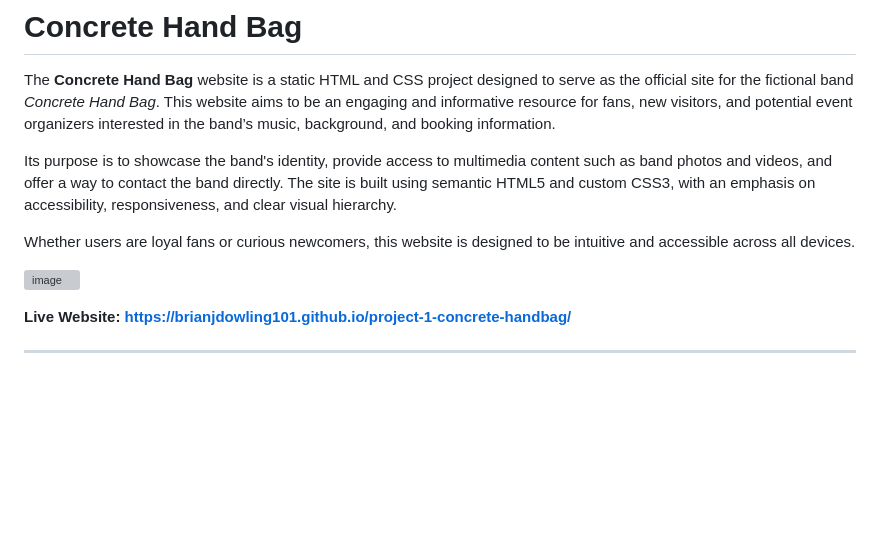
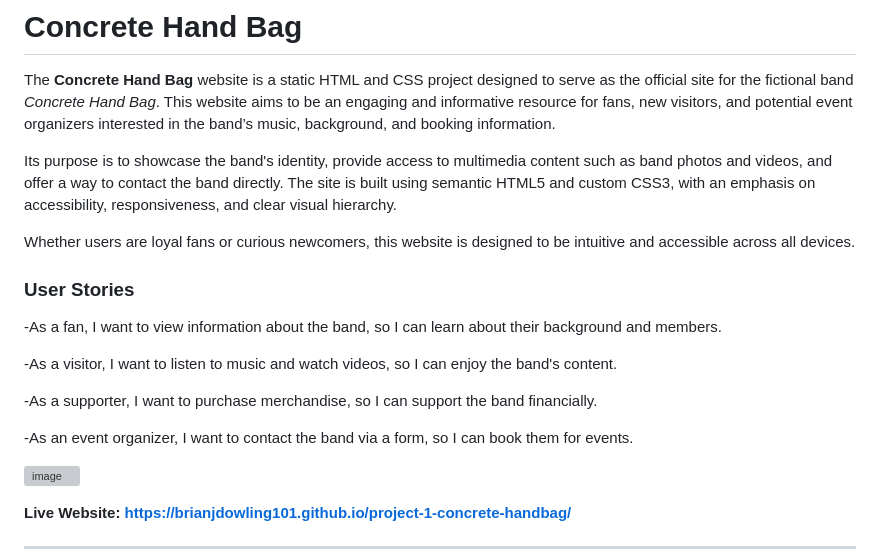
Before and after one commit to brianjdowling101/project-1-concrete-handbag, a Markdown page: README.md, the part around the change. Drawn GitHub-style; blank space fills up the shorter version; grey boxes are pictures that could not be loaded.

Commit message:
update read.me file. Add user story

```diff
--- a/README.md
+++ b/README.md
@@ -5,6 +5,16 @@ The **Concrete Hand Bag** website is a static HTML and CSS project designed to s
 Its purpose is to showcase the band's identity, provide access to multimedia content such as band photos and videos, and offer a way to contact the band directly. The site is built using semantic HTML5 and custom CSS3, with an emphasis on accessibility, responsiveness, and clear visual hierarchy.
 
 Whether users are loyal fans or curious newcomers, this website is designed to be intuitive and accessible across all devices.
+
+### User Stories
+
+-As a fan, I want to view information about the band, so I can learn about their background and members.
+
+-As a visitor, I want to listen to music and watch videos, so I can enjoy the band's content.
+
+-As a supporter, I want to purchase merchandise, so I can support the band financially.
+
+-As an event organizer, I want to contact the band via a form, so I can book them for events.
 
 ![image](assets/images/devices.png)
 
```
